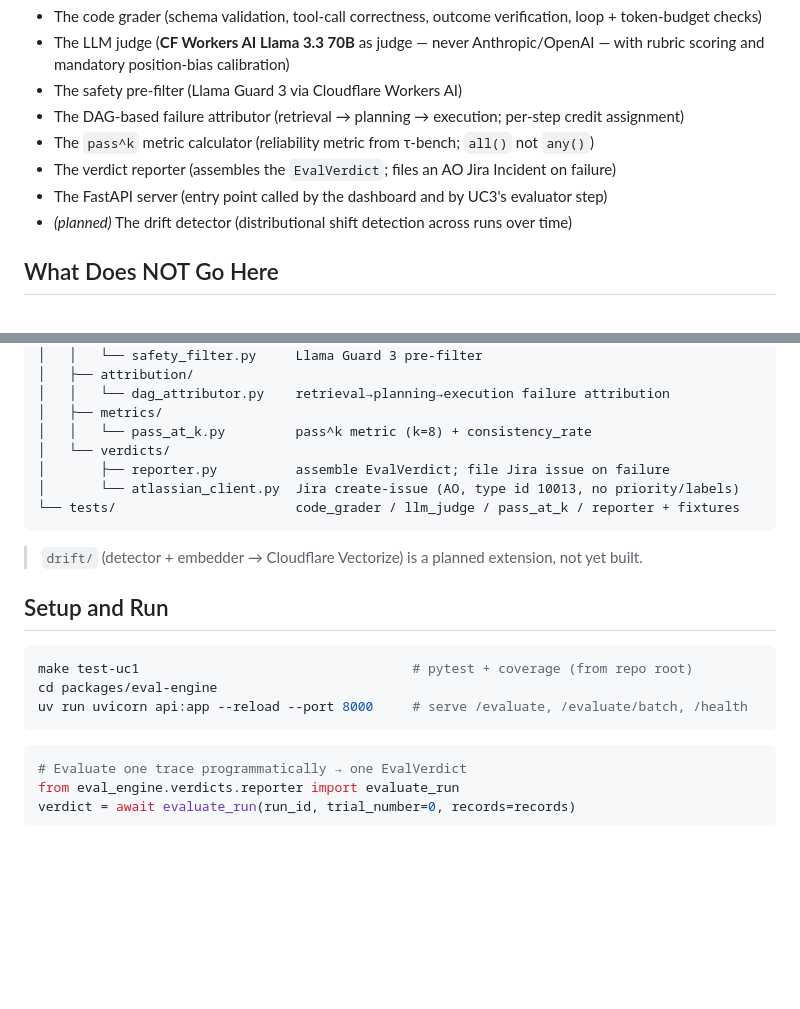
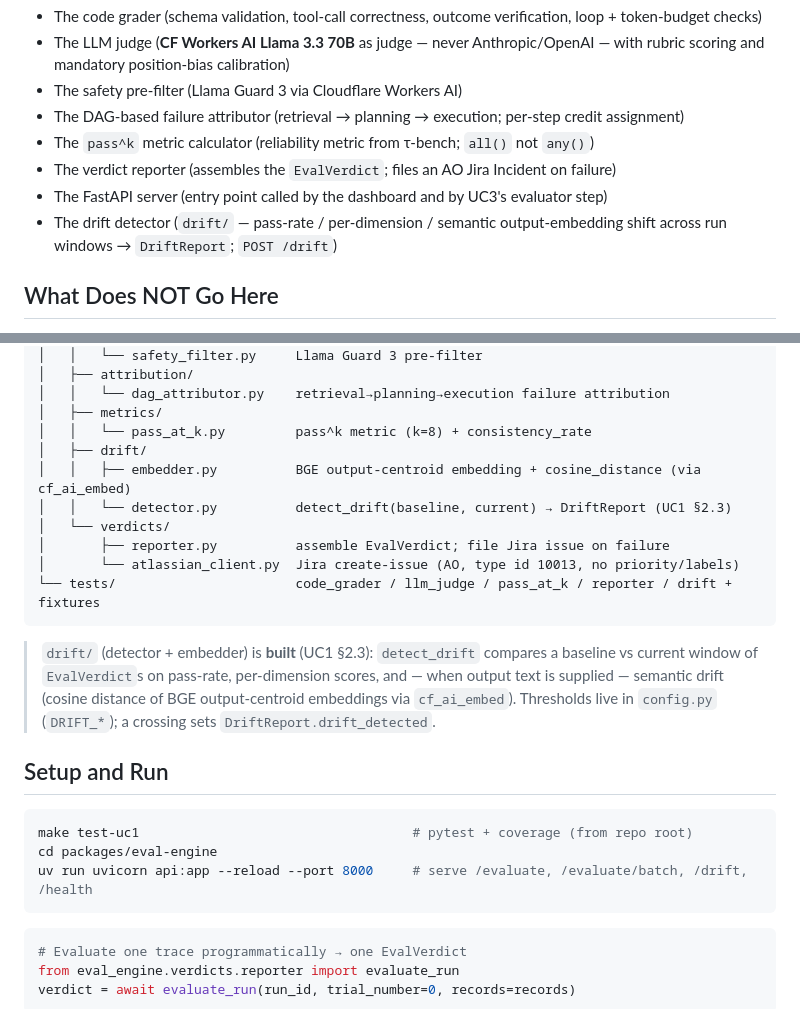
Before and after one commit to Ahmed-BenRejeb/AINS, a Markdown page: packages/eval-engine/README.md, 2 parts joined by grey strips. GitHub-like rendering; blank space fills up the shorter version.

Commit message:
docs(eval-engine): mark drift detection built in README (/drift, drift/ tree)

````diff
--- a/packages/eval-engine/README.md
+++ b/packages/eval-engine/README.md
@@ -14,7 +14,7 @@ Consumes OTel GenAI traces from the flight recorder and produces structured, aud
 - The `pass^k` metric calculator (reliability metric from τ-bench; `all()` not `any()`)
 - The verdict reporter (assembles the `EvalVerdict`; files an AO Jira Incident on failure)
 - The FastAPI server (entry point called by the dashboard and by UC3's evaluator step)
-- _(planned)_ The drift detector (distributional shift detection across runs over time)
+- The drift detector (`drift/` — pass-rate / per-dimension / semantic output-embedding shift across run windows → `DriftReport`; `POST /drift`)
 
 ## What Does NOT Go Here
 
@@ -58,20 +58,23 @@ eval-engine/
 │   │   └── dag_attributor.py    retrieval→planning→execution failure attribution
 │   ├── metrics/
 │   │   └── pass_at_k.py         pass^k metric (k=8) + consistency_rate
+│   ├── drift/
+│   │   ├── embedder.py          BGE output-centroid embedding + cosine_distance (via cf_ai_embed)
+│   │   └── detector.py          detect_drift(baseline, current) → DriftReport (UC1 §2.3)
 │   └── verdicts/
 │       ├── reporter.py          assemble EvalVerdict; file Jira issue on failure
 │       └── atlassian_client.py  Jira create-issue (AO, type id 10013, no priority/labels)
-└── tests/                       code_grader / llm_judge / pass_at_k / reporter + fixtures
+└── tests/                       code_grader / llm_judge / pass_at_k / reporter / drift + fixtures
 ```
 
-> `drift/` (detector + embedder → Cloudflare Vectorize) is a planned extension, not yet built.
+> `drift/` (detector + embedder) is **built** (UC1 §2.3): `detect_drift` compares a baseline vs current window of `EvalVerdict`s on pass-rate, per-dimension scores, and — when output text is supplied — semantic drift (cosine distance of BGE output-centroid embeddings via `cf_ai_embed`). Thresholds live in `config.py` (`DRIFT_*`); a crossing sets `DriftReport.drift_detected`.
 
 ## Setup and Run
 
 ```bash
 make test-uc1                                   # pytest + coverage (from repo root)
 cd packages/eval-engine
-uv run uvicorn api:app --reload --port 8000     # serve /evaluate, /evaluate/batch, /health
+uv run uvicorn api:app --reload --port 8000     # serve /evaluate, /evaluate/batch, /drift, /health
 ```
 
 ```python
````
